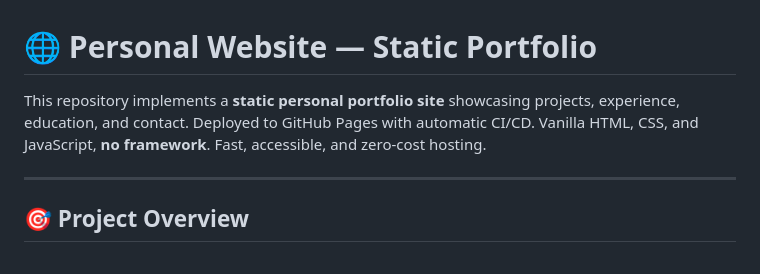
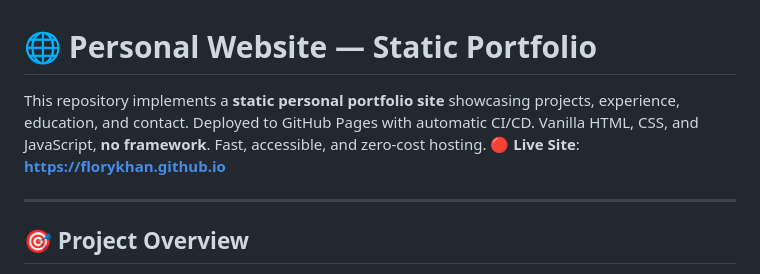
Before and after one commit to florykhan/florykhan.github.io, a Markdown page: README.md, the part around the change. GitHub-like rendering.

Commit message:
update README
Added live site link to the project description.

```diff
--- a/README.md
+++ b/README.md
@@ -1,6 +1,6 @@
 # 🌐 Personal Website — Static Portfolio
 
-This repository implements a **static personal portfolio site** showcasing projects, experience, education, and contact. Deployed to GitHub Pages with automatic CI/CD. Vanilla HTML, CSS, and JavaScript, **no framework**. Fast, accessible, and zero-cost hosting.
+This repository implements a **static personal portfolio site** showcasing projects, experience, education, and contact. Deployed to GitHub Pages with automatic CI/CD. Vanilla HTML, CSS, and JavaScript, **no framework**. Fast, accessible, and zero-cost hosting. 🔴 **Live Site**: **https://florykhan.github.io**
 
 ---
 
```
